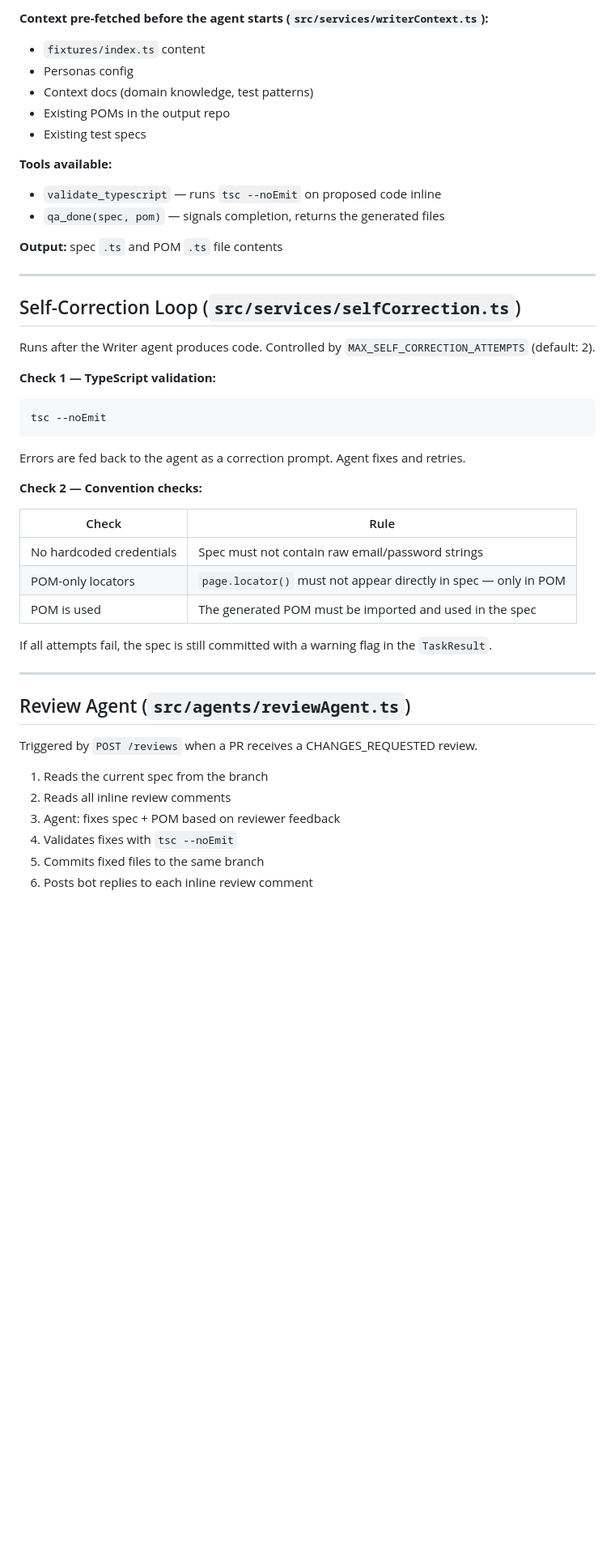
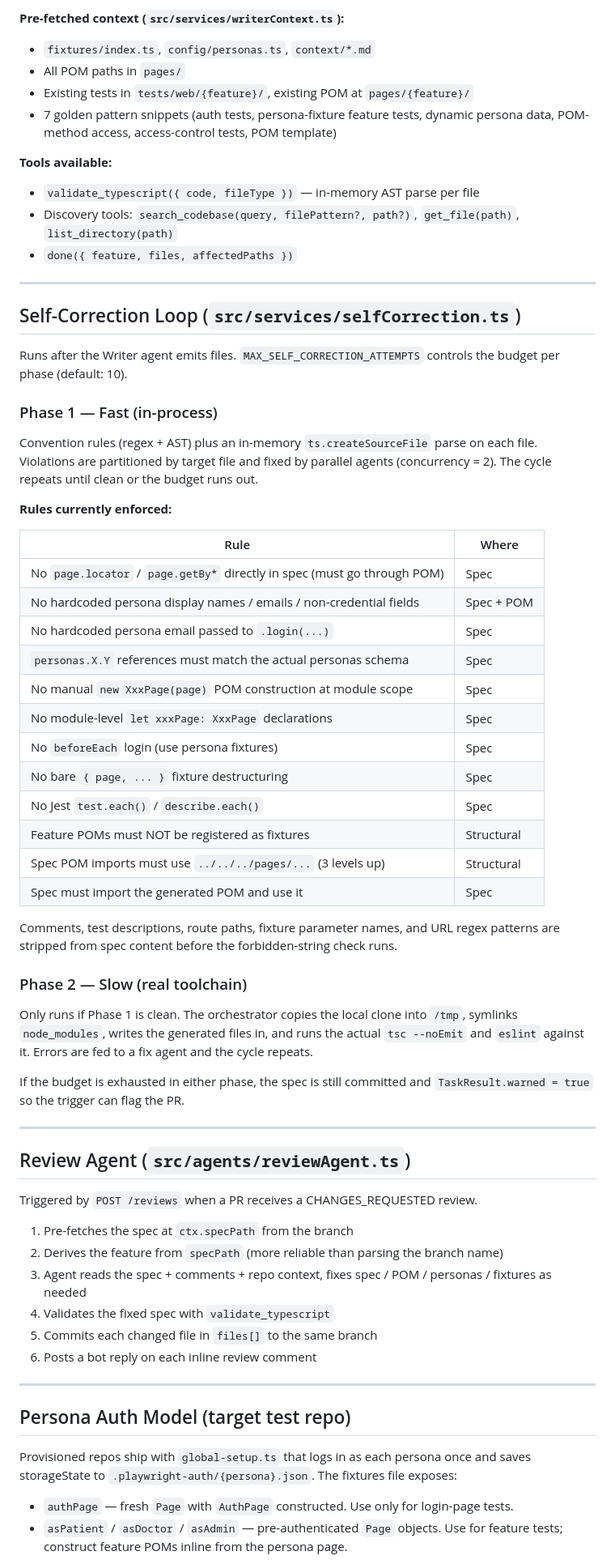
Before and after one commit to mihaamiharu/klikagent, a Markdown page: README.md, the part around one of its changes. Shown at 81% size. GitHub-like rendering; blank space fills up the shorter version.

````diff
--- a/README.md
+++ b/README.md
@@ -152,38 +170,49 @@ interface ExplorationReport {
 
-**Context pre-fetched before the agent starts (`src/services/writerContext.ts`):**
-- `fixtures/index.ts` content
-- Personas config
-- Context docs (domain knowledge, test patterns)
-- Existing POMs in the output repo
-- Existing test specs
+**Pre-fetched context (`src/services/writerContext.ts`):**
+- `fixtures/index.ts`, `config/personas.ts`, `context/*.md`
+- All POM paths in `pages/`
+- Existing tests in `tests/web/{feature}/`, existing POM at `pages/{feature}/`
+- 7 golden pattern snippets (auth tests, persona-fixture feature tests, dynamic persona data, POM-method access, access-control tests, POM template)
 
 **Tools available:**
-- `validate_typescript` — runs `tsc --noEmit` on proposed code inline
-- `qa_done(spec, pom)` — signals completion, returns the generated files
-
-**Output:** spec `.ts` and POM `.ts` file contents
+- `validate_typescript({ code, fileType })` — in-memory AST parse per file
+- Discovery tools: `search_codebase(query, filePattern?, path?)`, `get_file(path)`, `list_directory(path)`
+- `done({ feature, files, affectedPaths })`
 
 ---
 
 ## Self-Correction Loop (`src/services/selfCorrection.ts`)
 
-Runs after the Writer agent produces code. Controlled by `MAX_SELF_CORRECTION_ATTEMPTS` (default: 2).
+Runs after the Writer agent emits files. `MAX_SELF_CORRECTION_ATTEMPTS` controls the budget per phase (default: 10).
 
-**Check 1 — TypeScript validation:**
-```
-tsc --noEmit
-```
-Errors are fed back to the agent as a correction prompt. Agent fixes and retries.
+### Phase 1 — Fast (in-process)
 
-**Check 2 — Convention checks:**
+Convention rules (regex + AST) plus an in-memory `ts.createSourceFile` parse on each file. Violations are partitioned by target file and fixed by parallel agents (concurrency = 2). The cycle repeats until clean or the budget runs out.
 
-| Check | Rule |
+**Rules currently enforced:**
+
+| Rule | Where |
 |---|---|
-| No hardcoded credentials | Spec must not contain raw email/password strings |
-| POM-only locators | `page.locator()` must not appear directly in spec — only in POM |
-| POM is used | The generated POM must be imported and used in the spec |
+| No `page.locator` / `page.getBy*` directly in spec (must go through POM) | Spec |
+| No hardcoded persona display names / emails / non-credential fields | Spec + POM |
+| No hardcoded persona email passed to `.login(...)` | Spec |
+| `personas.X.Y` references must match the actual personas schema | Spec |
+| No manual `new XxxPage(page)` POM construction at module scope | Spec |
+| No module-level `let xxxPage: XxxPage` declarations | Spec |
+| No `beforeEach` login (use persona fixtures) | Spec |
+| No bare `{ page, ... }` fixture destructuring | Spec |
+| No Jest `test.each()` / `describe.each()` | Spec |
+| Feature POMs must NOT be registered as fixtures | Structural |
+| Spec POM imports must use `../../../pages/...` (3 levels up) | Structural |
+| Spec must import the generated POM and use it | Spec |
 
-If all attempts fail, the spec is still committed with a warning flag in the `TaskResult`.
+Comments, test descriptions, route paths, fixture parameter names, and URL regex patterns are stripped from spec content before the forbidden-string check runs.
+
+### Phase 2 — Slow (real toolchain)
+
+Only runs if Phase 1 is clean. The orchestrator copies the local clone into `/tmp`, symlinks `node_modules`, writes the generated files in, and runs the actual `tsc --noEmit` and `eslint` against it. Errors are fed to a fix agent and the cycle repeats.
+
+If the budget is exhausted in either phase, the spec is still committed and `TaskResult.warned = true` so the trigger can flag the PR.
 
 ---
 
@@ -191,9 +220,19 @@ If all attempts fail, the spec is still committed with a warning flag in the `Ta
 
 Triggered by `POST /reviews` when a PR receives a CHANGES_REQUESTED review.
 
-1. Reads the current spec from the branch
-2. Reads all inline review comments
-3. Agent: fixes spec + POM based on reviewer feedback
-4. Validates fixes with `tsc --noEmit`
-5. Commits fixed files to the same branch
-6. Posts bot replies to each inline review comment
+1. Pre-fetches the spec at `ctx.specPath` from the branch
+2. Derives the feature from `specPath` (more reliable than parsing the branch name)
+3. Agent reads the spec + comments + repo context, fixes spec / POM / personas / fixtures as needed
+4. Validates the fixed spec with `validate_typescript`
+5. Commits each changed file in `files[]` to the same branch
+6. Posts a bot reply on each inline review comment
+
+---
+
+## Persona Auth Model (target test repo)
+
+Provisioned repos ship with `global-setup.ts` that logs in as each persona once and saves storageState to `.playwright-auth/{persona}.json`. The fixtures file exposes:
+
+- `authPage` — fresh `Page` with `AuthPage` constructed. Use only for login-page tests.
+- `asPatient` / `asDoctor` / `asAdmin` — pre-authenticated `Page` objects. Use for feature tests; construct feature POMs inline from the persona page.
+
````
Also changed, not shown: other parts of README.md (+101 -74 lines).
